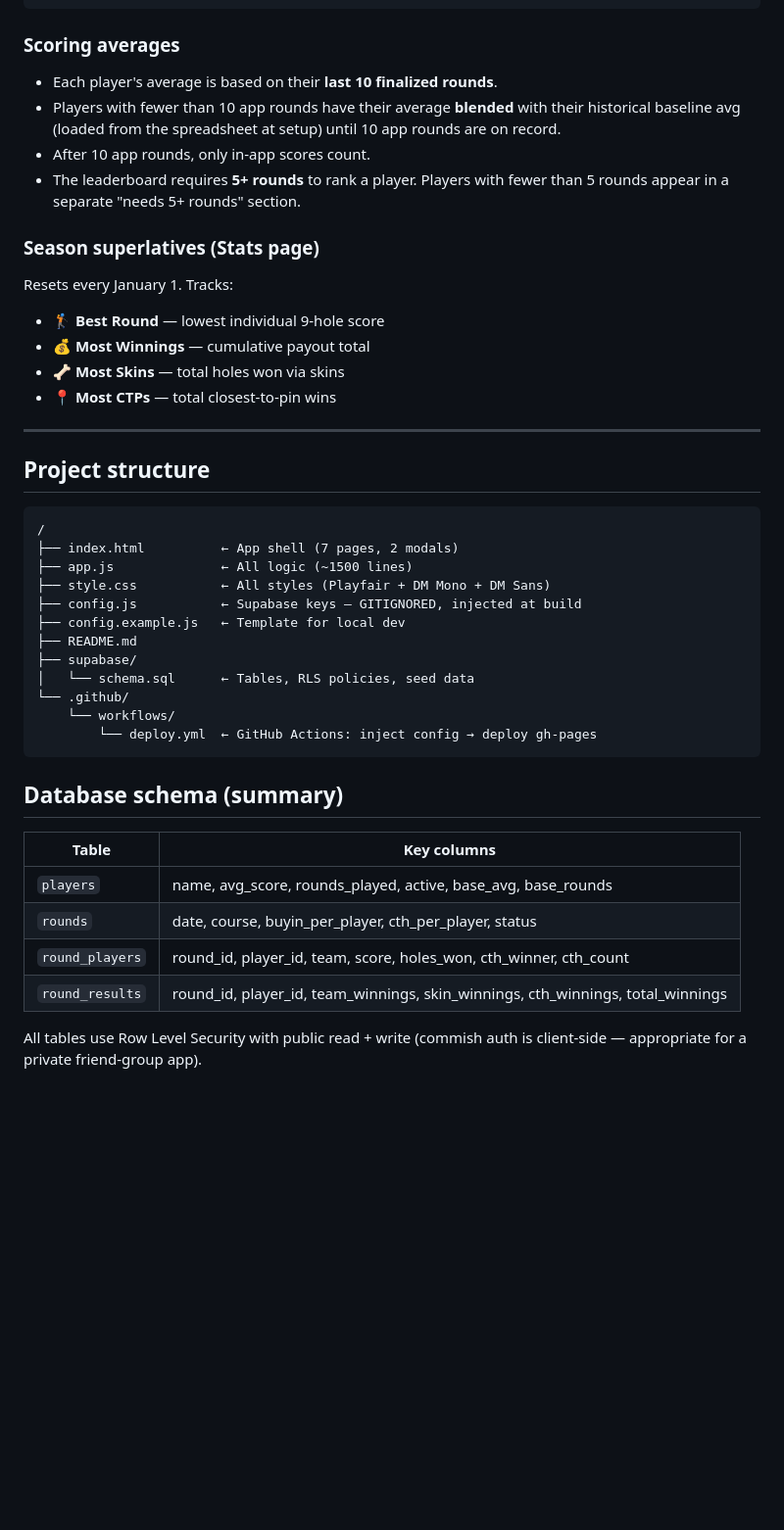
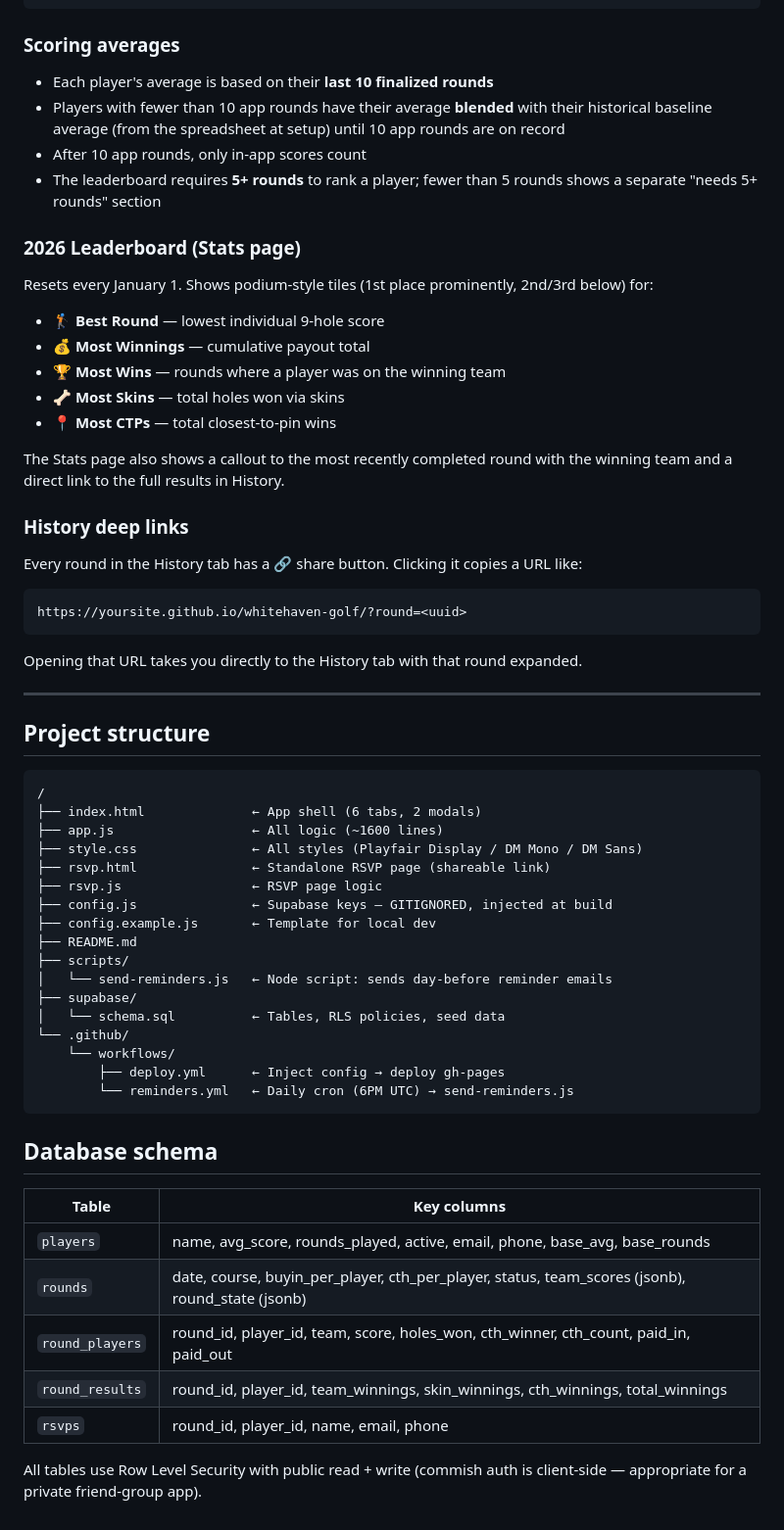
Before and after one commit to fourgrant/whitehaven-golf, a Markdown page: README.md, the part around one of its changes. Shown at 98% size. GitHub-like rendering; blank space fills up the shorter version.

````diff
--- a/README.md
+++ b/README.md
@@ -106,18 +172,32 @@ Per CTP winner      = $1 × total players (from CTH pool, per hole)
 
 ### Scoring averages
 
-- Each player's average is based on their **last 10 finalized rounds**.
-- Players with fewer than 10 app rounds have their average **blended** with their historical baseline avg (loaded from the spreadsheet at setup) until 10 app rounds are on record.
-- After 10 app rounds, only in-app scores count.
-- The leaderboard requires **5+ rounds** to rank a player. Players with fewer than 5 rounds appear in a separate "needs 5+ rounds" section.
+- Each player's average is based on their **last 10 finalized rounds**
+- Players with fewer than 10 app rounds have their average **blended** with their historical baseline average (from the spreadsheet at setup) until 10 app rounds are on record
+- After 10 app rounds, only in-app scores count
+- The leaderboard requires **5+ rounds** to rank a player; fewer than 5 rounds shows a separate "needs 5+ rounds" section
 
-### Season superlatives (Stats page)
+### 2026 Leaderboard (Stats page)
 
-Resets every January 1. Tracks:
+Resets every January 1. Shows podium-style tiles (1st place prominently, 2nd/3rd below) for:
+
 - 🏌️ **Best Round** — lowest individual 9-hole score
 - 💰 **Most Winnings** — cumulative payout total
+- 🏆 **Most Wins** — rounds where a player was on the winning team
 - 🦴 **Most Skins** — total holes won via skins
 - 📍 **Most CTPs** — total closest-to-pin wins
+
+The Stats page also shows a callout to the most recently completed round with the winning team and a direct link to the full results in History.
+
+### History deep links
+
+Every round in the History tab has a 🔗 share button. Clicking it copies a URL like:
+
+```
+https://yoursite.github.io/whitehaven-golf/?round=<uuid>
+```
+
+Opening that URL takes you directly to the History tab with that round expanded.
 
 ---
 
@@ -125,26 +205,32 @@ Resets every January 1. Tracks:
 
 ```
 /
-├── index.html          ← App shell (7 pages, 2 modals)
-├── app.js              ← All logic (~1500 lines)
-├── style.css           ← All styles (Playfair + DM Mono + DM Sans)
-├── config.js           ← Supabase keys — GITIGNORED, injected at build
-├── config.example.js   ← Template for local dev
+├── index.html              ← App shell (6 tabs, 2 modals)
+├── app.js                  ← All logic (~1600 lines)
+├── style.css               ← All styles (Playfair Display / DM Mono / DM Sans)
+├── rsvp.html               ← Standalone RSVP page (shareable link)
+├── rsvp.js                 ← RSVP page logic
+├── config.js               ← Supabase keys — GITIGNORED, injected at build
+├── config.example.js       ← Template for local dev
 ├── README.md
+├── scripts/
+│   └── send-reminders.js   ← Node script: sends day-before reminder emails
 ├── supabase/
-│   └── schema.sql      ← Tables, RLS policies, seed data
+│   └── schema.sql          ← Tables, RLS policies, seed data
 └── .github/
     └── workflows/
-        └── deploy.yml  ← GitHub Actions: inject config → deploy gh-pages
+        ├── deploy.yml      ← Inject config → deploy gh-pages
+        └── reminders.yml   ← Daily cron (6PM UTC) → send-reminders.js
 ```
 
-## Database schema (summary)
+## Database schema
 
 | Table | Key columns |
 |---|---|
-| `players` | name, avg_score, rounds_played, active, base_avg, base_rounds |
-| `rounds` | date, course, buyin_per_player, cth_per_player, status |
-| `round_players` | round_id, player_id, team, score, holes_won, cth_winner, cth_count |
+| `players` | name, avg_score, rounds_played, active, email, phone, base_avg, base_rounds |
+| `rounds` | date, course, buyin_per_player, cth_per_player, status, team_scores (jsonb), round_state (jsonb) |
+| `round_players` | round_id, player_id, team, score, holes_won, cth_winner, cth_count, paid_in, paid_out |
 | `round_results` | round_id, player_id, team_winnings, skin_winnings, cth_winnings, total_winnings |
+| `rsvps` | round_id, player_id, name, email, phone |
 
 All tables use Row Level Security with public read + write (commish auth is client-side — appropriate for a private friend-group app).
````
Also changed, not shown: other parts of README.md (+88 -22 lines).
